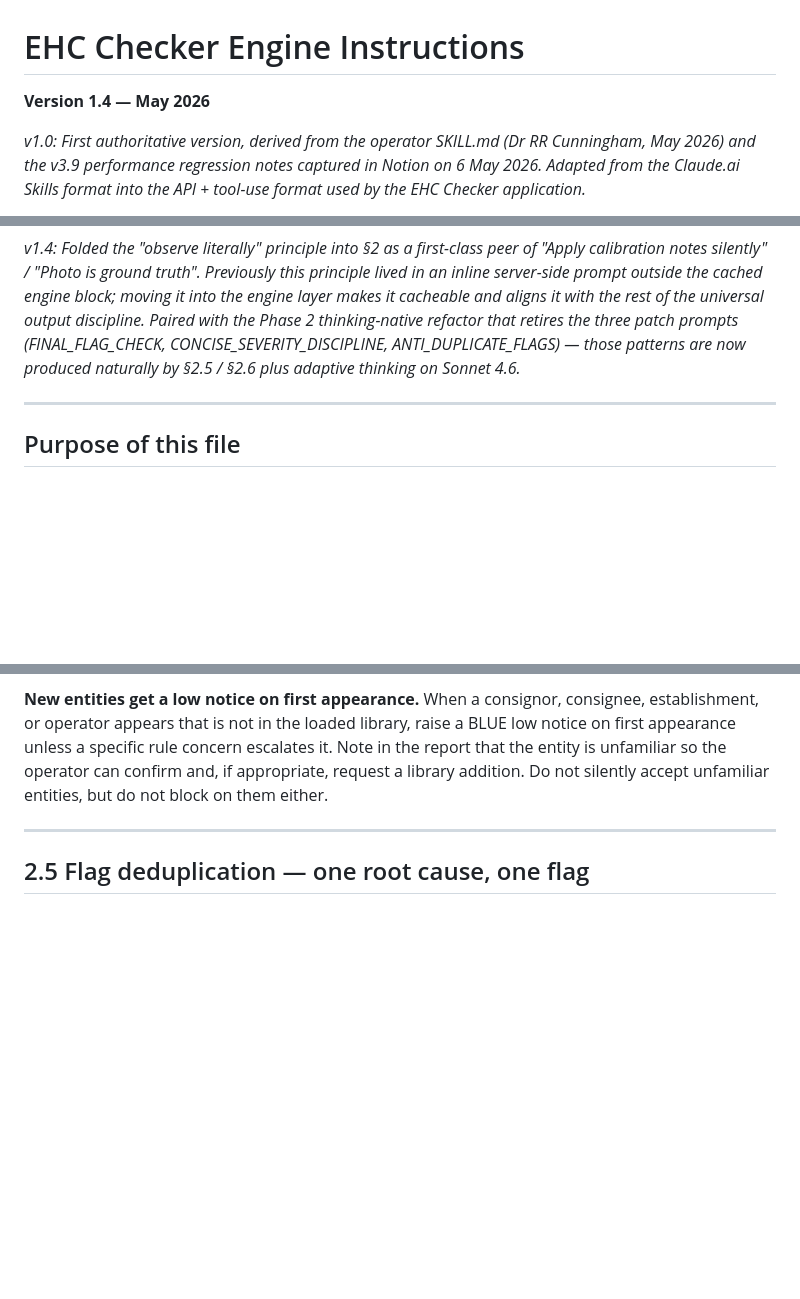
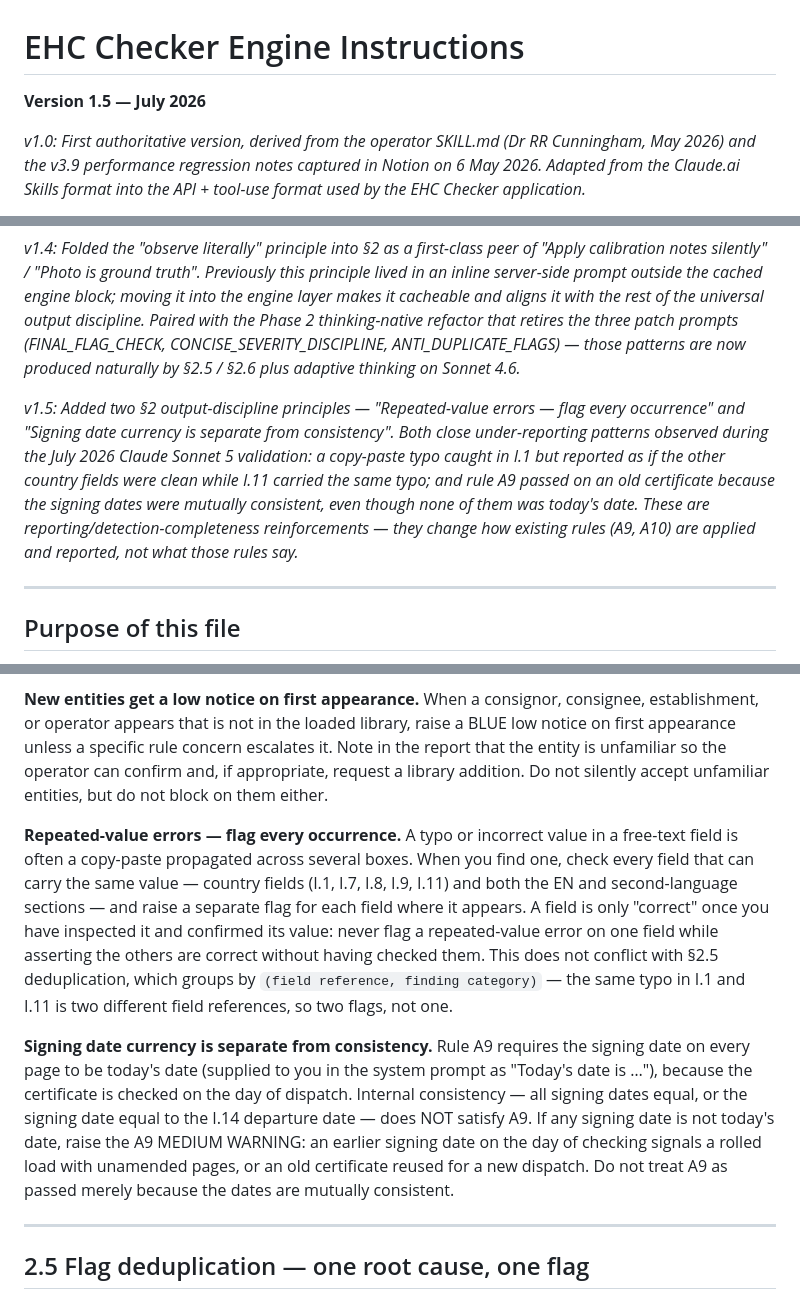
Before and after one commit to silwww/ehc-checker, a Markdown page: rules/_engine/instructions.md, 3 parts joined by grey strips. GitHub-like rendering; blank space fills up the shorter version.

Commit message:
fix(engine): enumerate repeated-value errors + apply A9 signing-date currency (engine v1.5)
Two §2 output-discipline principles closing under-reporting patterns found in
Sonnet 5 validation:
- Repeated-value errors: a copy-paste typo across country fields (I.1/I.7/I.9/
  I.11, EN+FR) must be flagged in every box; never assert other fields correct
  without inspecting them (I.1 flagged, I.11 missed).
- Signing date currency: A9 requires the signing date to equal today's date
  (supplied in the system prompt); internal consistency does not satisfy it.

Reporting/detection reinforcements of existing rules A10/A9 — no rule content
changed. Validated live on Sonnet 5: both golden certs now raise the A9 medium.

Co-Authored-By: Claude Opus 4.8 (1M context) <noreply@anthropic.com>

```diff
--- a/rules/_engine/instructions.md
+++ b/rules/_engine/instructions.md
@@ -1,6 +1,6 @@
 # EHC Checker Engine Instructions
 
-**Version 1.4 — May 2026**
+**Version 1.5 — July 2026**
 
 *v1.0: First authoritative version, derived from the operator SKILL.md (Dr RR Cunningham, May 2026) and the v3.9 performance regression notes captured in Notion on 6 May 2026. Adapted from the Claude.ai Skills format into the API + tool-use format used by the EHC Checker application.*
 
@@ -11,6 +11,8 @@
 *v1.3: Aligned with rule set v4.1.3 — added §2.6 "Calibration authority is binding". Silent-pass calibrations emit zero flags (no "for awareness" LOWs); severity-capped calibrations cannot be supplemented by higher-severity engine flags on the same underlying event. Closes the recurring pattern where the engine improvised LOWs on top of E16-style silent passes (E11/E16/E18) and added HARDs on top of E6-style single-LOW caps.*
 
 *v1.4: Folded the "observe literally" principle into §2 as a first-class peer of "Apply calibration notes silently" / "Photo is ground truth". Previously this principle lived in an inline server-side prompt outside the cached engine block; moving it into the engine layer makes it cacheable and aligns it with the rest of the universal output discipline. Paired with the Phase 2 thinking-native refactor that retires the three patch prompts (FINAL_FLAG_CHECK, CONCISE_SEVERITY_DISCIPLINE, ANTI_DUPLICATE_FLAGS) — those patterns are now produced naturally by §2.5 / §2.6 plus adaptive thinking on Sonnet 4.6.*
+
+*v1.5: Added two §2 output-discipline principles — "Repeated-value errors — flag every occurrence" and "Signing date currency is separate from consistency". Both close under-reporting patterns observed during the July 2026 Claude Sonnet 5 validation: a copy-paste typo caught in I.1 but reported as if the other country fields were clean while I.11 carried the same typo; and rule A9 passed on an old certificate because the signing dates were mutually consistent, even though none of them was today's date. These are reporting/detection-completeness reinforcements — they change how existing rules (A9, A10) are applied and reported, not what those rules say.*
 
 ---
 
@@ -53,6 +55,10 @@ These principles apply to every report, every certificate type, and every mode.
 **Concise descriptions.** Each flag description is a single sentence stating the issue, the field reference, and the page reference. Do not include background reasoning, rule provenance, or speculation about why the field is incorrect — only the fact of the discrepancy.
 
 **New entities get a low notice on first appearance.** When a consignor, consignee, establishment, or operator appears that is not in the loaded library, raise a BLUE low notice on first appearance unless a specific rule concern escalates it. Note in the report that the entity is unfamiliar so the operator can confirm and, if appropriate, request a library addition. Do not silently accept unfamiliar entities, but do not block on them either.
+
+**Repeated-value errors — flag every occurrence.** A typo or incorrect value in a free-text field is often a copy-paste propagated across several boxes. When you find one, check every field that can carry the same value — country fields (I.1, I.7, I.8, I.9, I.11) and both the EN and second-language sections — and raise a separate flag for each field where it appears. A field is only "correct" once you have inspected it and confirmed its value: never flag a repeated-value error on one field while asserting the others are correct without having checked them. This does not conflict with §2.5 deduplication, which groups by `(field reference, finding category)` — the same typo in I.1 and I.11 is two different field references, so two flags, not one.
+
+**Signing date currency is separate from consistency.** Rule A9 requires the signing date on every page to be today's date (supplied to you in the system prompt as "Today's date is …"), because the certificate is checked on the day of dispatch. Internal consistency — all signing dates equal, or the signing date equal to the I.14 departure date — does NOT satisfy A9. If any signing date is not today's date, raise the A9 MEDIUM WARNING: an earlier signing date on the day of checking signals a rolled load with unamended pages, or an old certificate reused for a new dispatch. Do not treat A9 as passed merely because the dates are mutually consistent.
 
 ---
 
```
Also changed, not shown: other parts of rules/_engine/instructions.md (+1 -0 lines).
